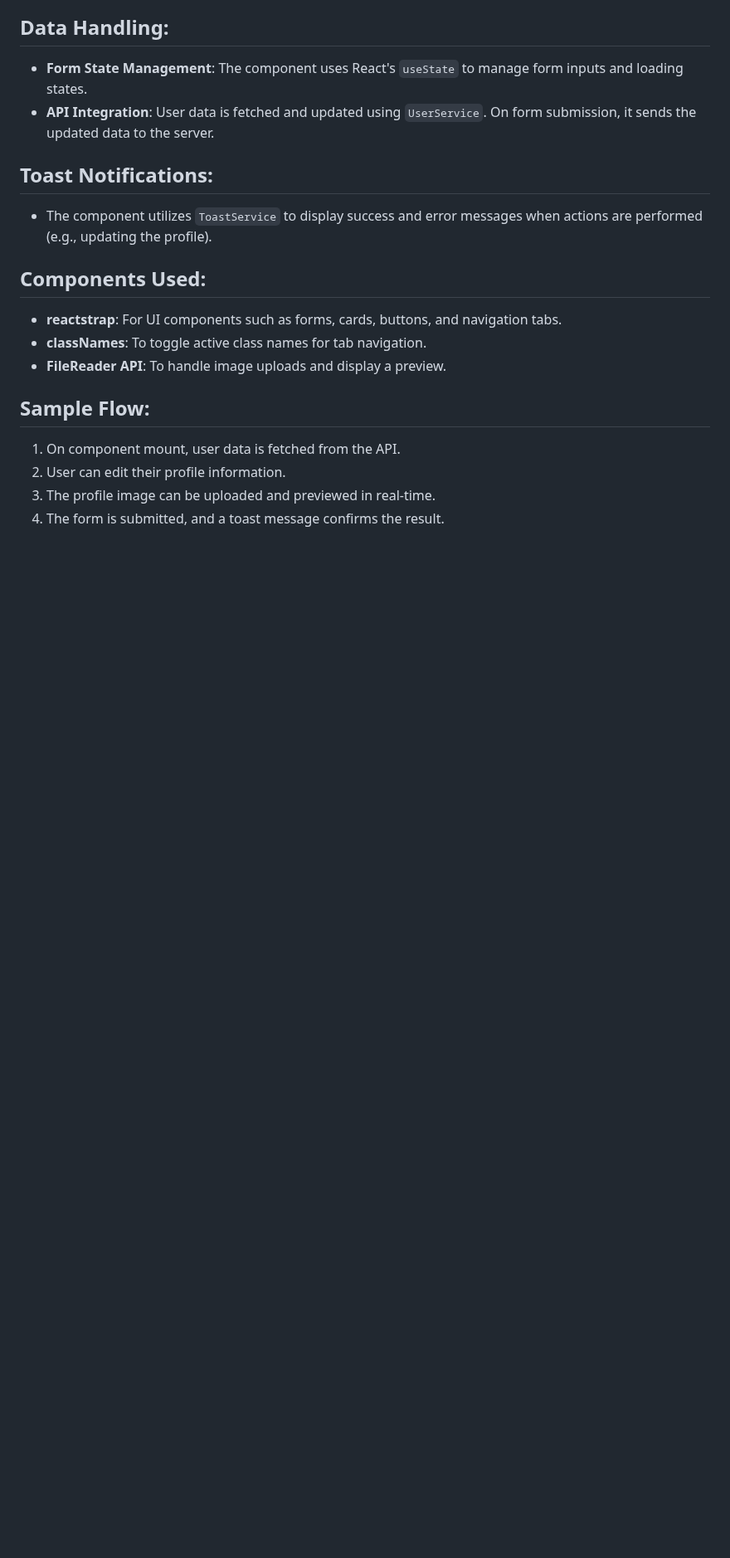
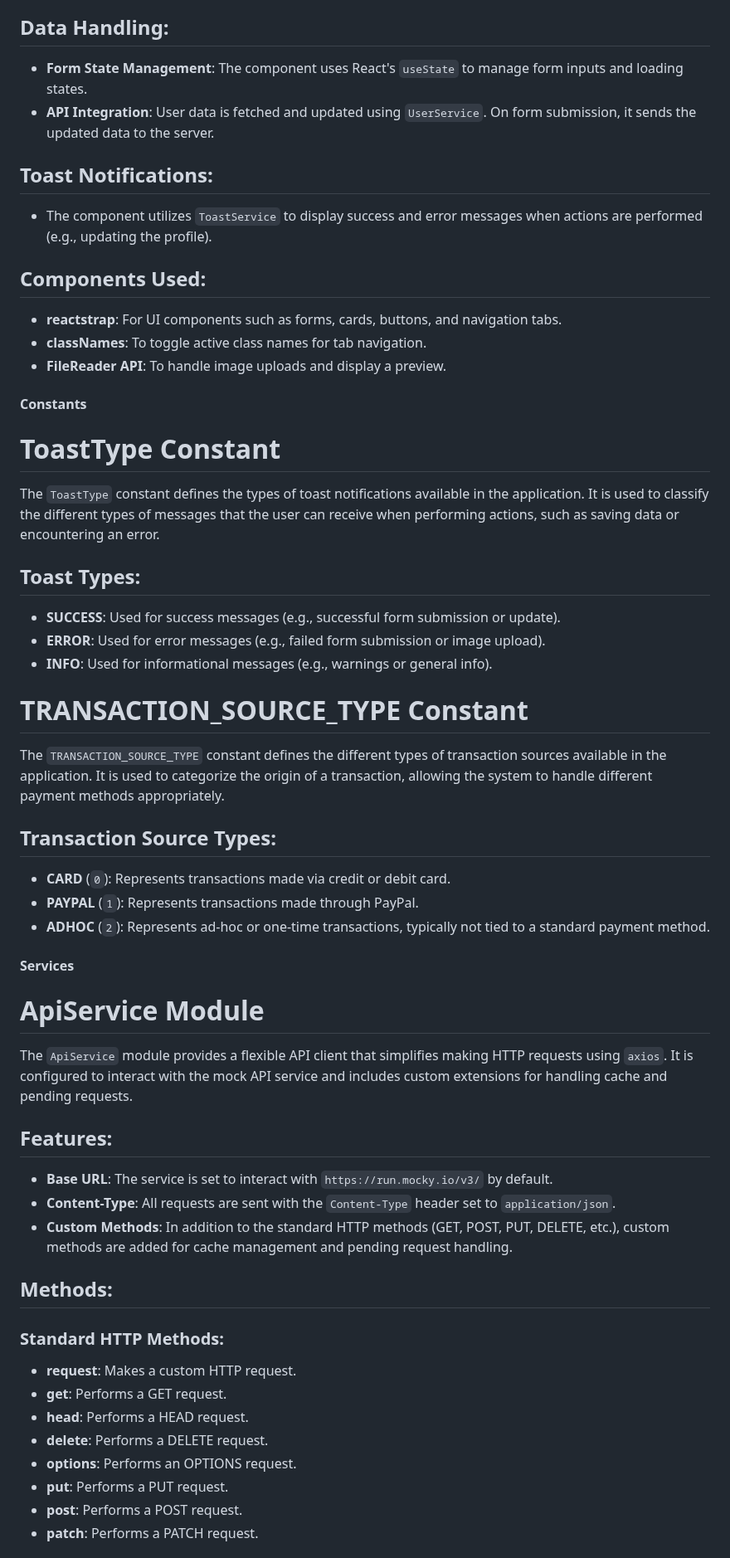
Before and after one commit to rohan202c/soar-assignment, a Markdown page: README.md, the part around one of its changes. Shown at 83% size. GitHub-like rendering; blank space fills up the shorter version.

```diff
--- a/README.md
+++ b/README.md
@@ -242,8 +242,49 @@ The `Settings.js` component allows users to manage their profile settings, inclu
 - **classNames**: To toggle active class names for tab navigation.
 - **FileReader API**: To handle image uploads and display a preview.
 
-## Sample Flow:
-1. On component mount, user data is fetched from the API.
-2. User can edit their profile information.
-3. The profile image can be uploaded and previewed in real-time.
-4. The form is submitted, and a toast message confirms the result.
+#### Constants
+
+# ToastType Constant
+
+The `ToastType` constant defines the types of toast notifications available in the application. It is used to classify the different types of messages that the user can receive when performing actions, such as saving data or encountering an error.
+
+## Toast Types:
+
+- **SUCCESS**: Used for success messages (e.g., successful form submission or update).
+- **ERROR**: Used for error messages (e.g., failed form submission or image upload).
+- **INFO**: Used for informational messages (e.g., warnings or general info).
+
+# TRANSACTION_SOURCE_TYPE Constant
+
+The `TRANSACTION_SOURCE_TYPE` constant defines the different types of transaction sources available in the application. It is used to categorize the origin of a transaction, allowing the system to handle different payment methods appropriately.
+
+## Transaction Source Types:
+
+- **CARD** (`0`): Represents transactions made via credit or debit card.
+- **PAYPAL** (`1`): Represents transactions made through PayPal.
+- **ADHOC** (`2`): Represents ad-hoc or one-time transactions, typically not tied to a standard payment method.
+
+
+#### Services
+
+# ApiService Module
+
+The `ApiService` module provides a flexible API client that simplifies making HTTP requests using `axios`. It is configured to interact with the mock API service and includes custom extensions for handling cache and pending requests.
+
+## Features:
+- **Base URL**: The service is set to interact with `https://run.mocky.io/v3/` by default.
+- **Content-Type**: All requests are sent with the `Content-Type` header set to `application/json`.
+- **Custom Methods**: In addition to the standard HTTP methods (GET, POST, PUT, DELETE, etc.), custom methods are added for cache management and pending request handling.
+
+## Methods:
+
+### Standard HTTP Methods:
+- **request**: Makes a custom HTTP request.
+- **get**: Performs a GET request.
+- **head**: Performs a HEAD request.
+- **delete**: Performs a DELETE request.
+- **options**: Performs an OPTIONS request.
+- **put**: Performs a PUT request.
+- **post**: Performs a POST request.
+- **patch**: Performs a PATCH request.
+
```
Also changed, not shown: other parts of README.md (+16 -0 lines).
